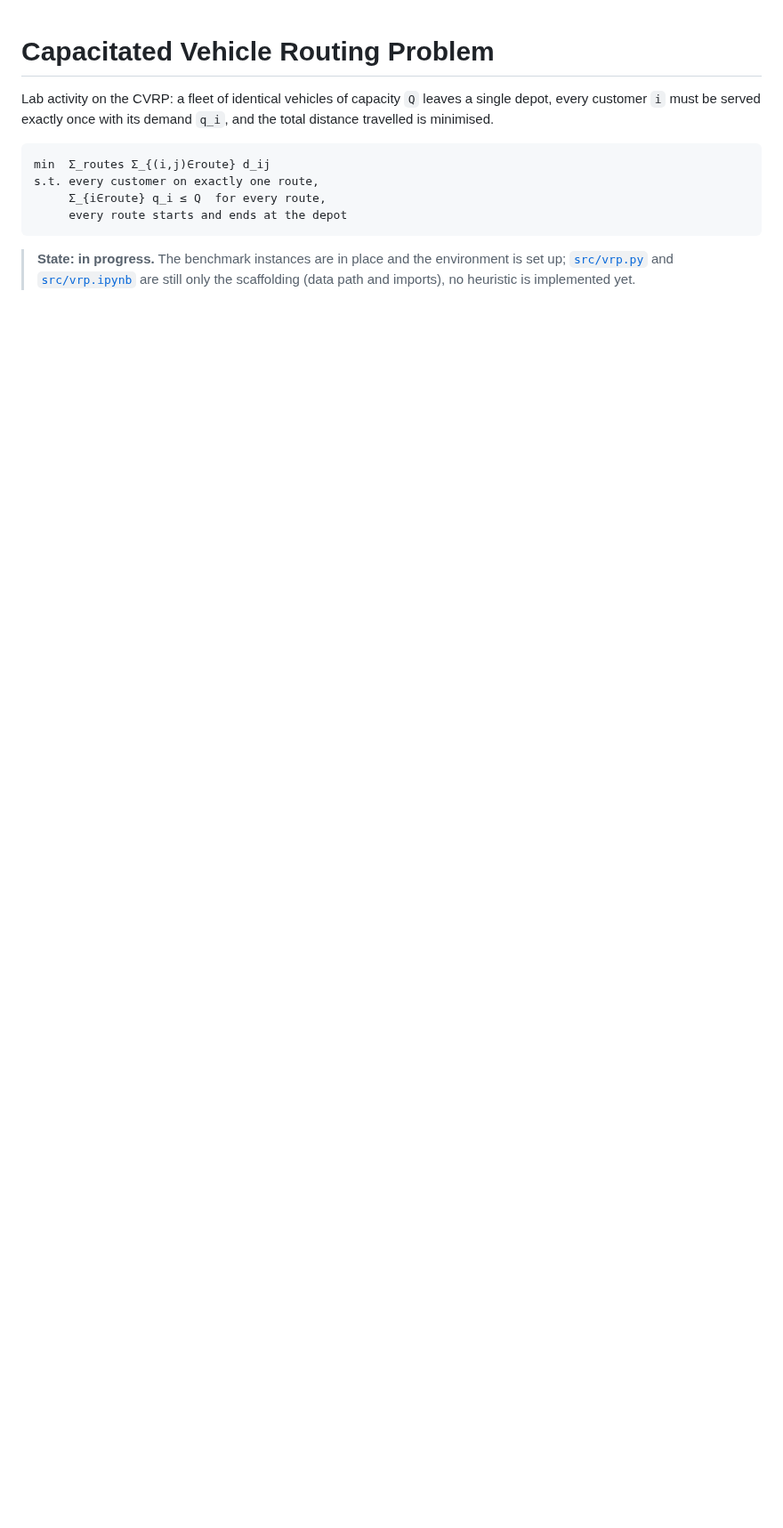
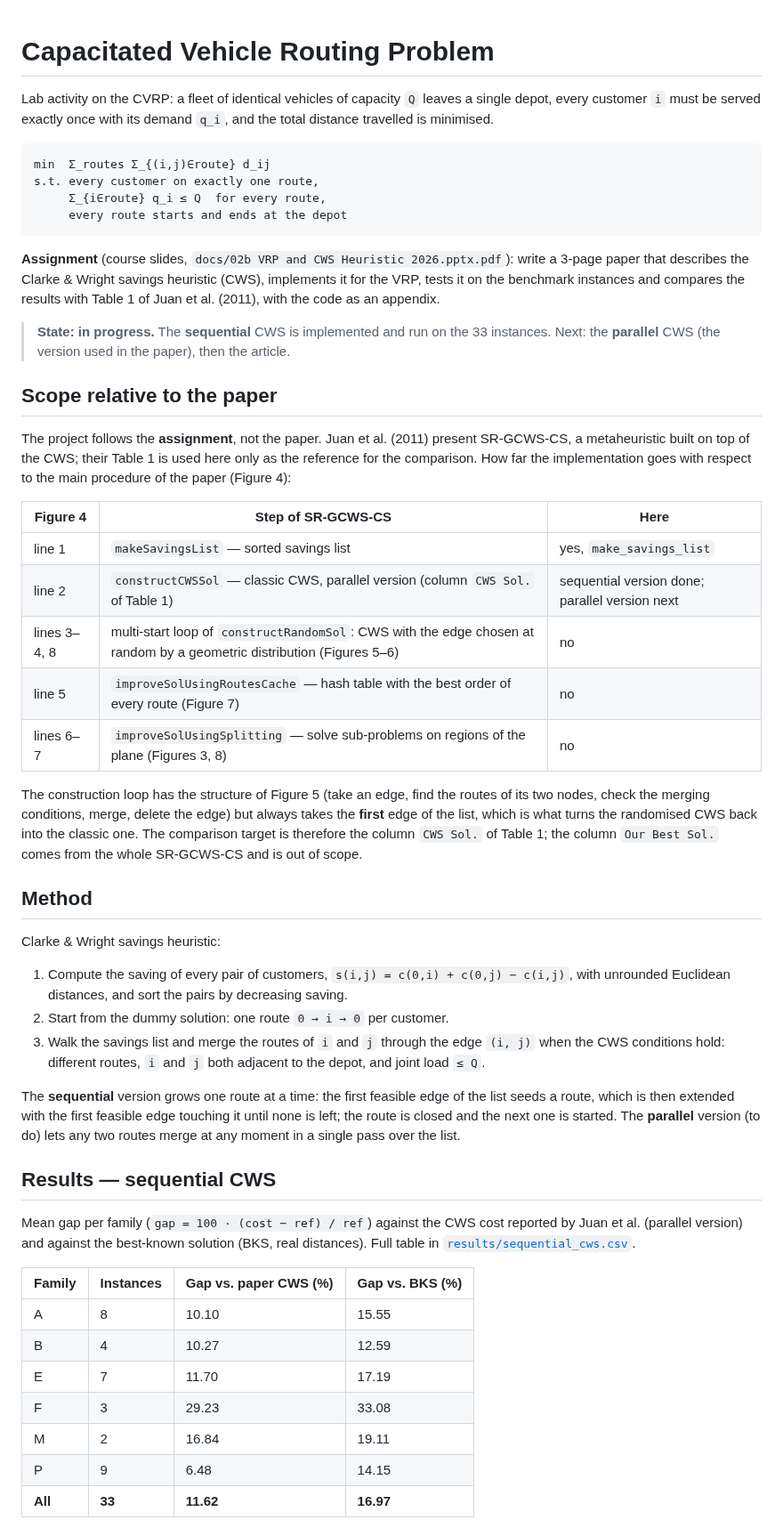
Before and after one commit to Inurria979/Heuristic-Algorithms-in-Transport-and-Finance, a Markdown page: VRP/README.md, the part around one of its changes. Shown at 89% size. GitHub-like rendering; blank space fills up the shorter version.

````diff
--- a/VRP/README.md
+++ b/VRP/README.md
@@ -11,6 +11,64 @@ s.t. every customer on exactly one route,
      every route starts and ends at the depot
 ```
 
-> **State: in progress.** The benchmark instances are in place and the environment is set
-> up; [`src/vrp.py`](src/vrp.py) and [`src/vrp.ipynb`](src/vrp.ipynb) are still only the
-> scaffolding (data path and imports), no heuristic is implemented yet.
+**Assignment** (course slides, `docs/02b VRP and CWS Heuristic 2026.pptx.pdf`): write a
+3-page paper that describes the Clarke & Wright savings heuristic (CWS), implements it for
+the VRP, tests it on the benchmark instances and compares the results with Table 1 of
+Juan et al. (2011), with the code as an appendix.
+
+> **State: in progress.** The **sequential** CWS is implemented and run on the 33
+> instances. Next: the **parallel** CWS (the version used in the paper), then the article.
+
+## Scope relative to the paper
+
+The project follows the **assignment**, not the paper. Juan et al. (2011) present
+SR-GCWS-CS, a metaheuristic built on top of the CWS; their Table 1 is used here only as
+the reference for the comparison. How far the implementation goes with respect to the main
+procedure of the paper (Figure 4):
+
+| Figure 4 | Step of SR-GCWS-CS | Here |
+|---|---|---|
+| line 1 | `makeSavingsList` — sorted savings list | yes, `make_savings_list` |
+| line 2 | `constructCWSSol` — classic CWS, parallel version (column `CWS Sol.` of Table 1) | sequential version done; parallel version next |
+| lines 3–4, 8 | multi-start loop of `constructRandomSol`: CWS with the edge chosen at random by a geometric distribution (Figures 5–6) | no |
+| line 5 | `improveSolUsingRoutesCache` — hash table with the best order of every route (Figure 7) | no |
+| lines 6–7 | `improveSolUsingSplitting` — solve sub-problems on regions of the plane (Figures 3, 8) | no |
+
+The construction loop has the structure of Figure 5 (take an edge, find the routes of its
+two nodes, check the merging conditions, merge, delete the edge) but always takes the
+**first** edge of the list, which is what turns the randomised CWS back into the classic
+one. The comparison target is therefore the column `CWS Sol.` of Table 1; the column
+`Our Best Sol.` comes from the whole SR-GCWS-CS and is out of scope.
+
+## Method
+
+Clarke & Wright savings heuristic:
+
+1. Compute the saving of every pair of customers, `s(i,j) = c(0,i) + c(0,j) − c(i,j)`,
+   with unrounded Euclidean distances, and sort the pairs by decreasing saving.
+2. Start from the dummy solution: one route `0 → i → 0` per customer.
+3. Walk the savings list and merge the routes of `i` and `j` through the edge `(i, j)`
+   when the CWS conditions hold: different routes, `i` and `j` both adjacent to the depot,
+   and joint load `≤ Q`.
+
+The **sequential** version grows one route at a time: the first feasible edge of the list
+seeds a route, which is then extended with the first feasible edge touching it until none
+is left; the route is closed and the next one is started. The **parallel** version (to do)
+lets any two routes merge at any moment in a single pass over the list.
+
+## Results — sequential CWS
+
+Mean gap per family (`gap = 100 · (cost − ref) / ref`) against the CWS cost reported by
+Juan et al. (parallel version) and against the best-known solution (BKS, real distances).
+Full table in [`results/sequential_cws.csv`](results/sequential_cws.csv).
+
+| Family | Instances | Gap vs. paper CWS (%) | Gap vs. BKS (%) |
+|---|---|---|---|
+| A | 8 | 10.10 | 15.55 |
+| B | 4 | 10.27 | 12.59 |
+| E | 7 | 11.70 | 17.19 |
+| F | 3 | 29.23 | 33.08 |
+| M | 2 | 16.84 | 19.11 |
+| P | 9 | 6.48 | 14.15 |
+| **All** | **33** | **11.62** | **16.97** |
+
````
Also changed, not shown: other parts of VRP/README.md (+30 -12 lines), CLAUDE.md (+1 -1 lines), README.md (+3 -2 lines), VRP/results/figures/sequential_cws_A-n32-k5.png (added), VRP/results/figures/sequential_cws_examples.png (added), VRP/results/figures/sequential_cws_gap.png (added), 6 other files.
